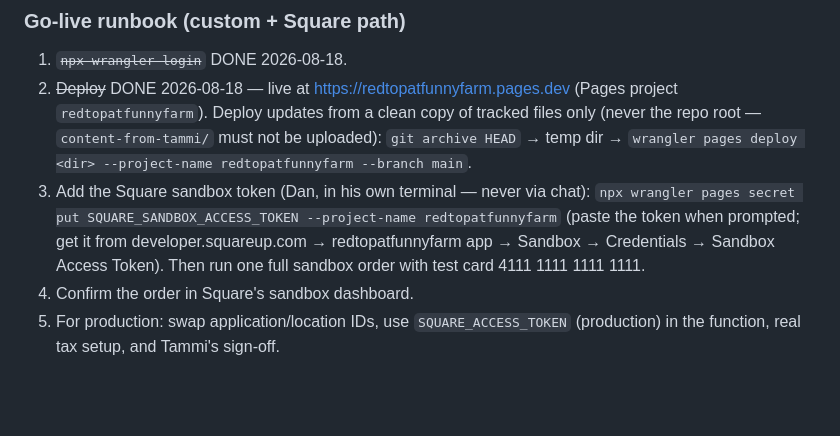
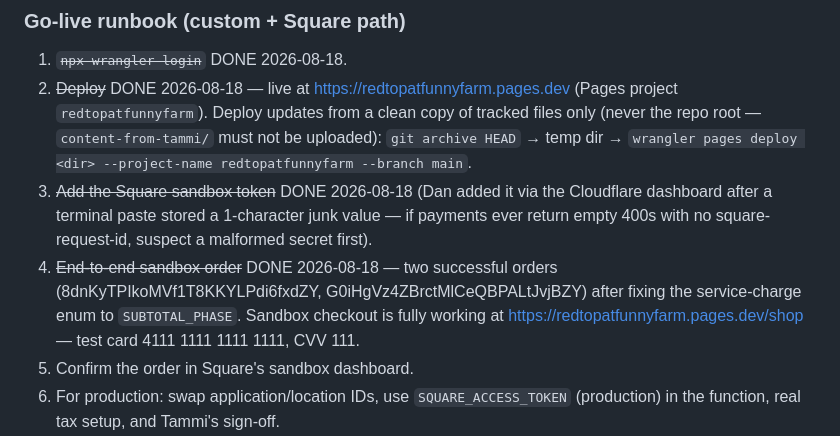
Before and after one commit to redtopatfunnyfarm/redtopatfunnyfarm.github.io, a Markdown page: PROJECT_STATUS.md, the part around the change. Rendered like a GitHub page; blank space fills up the shorter version.

Commit message:
Record successful end-to-end sandbox orders in runbook
Co-Authored-By: Claude Fable 5 <noreply@anthropic.com>

```diff
--- a/PROJECT_STATUS.md
+++ b/PROJECT_STATUS.md
@@ -31,11 +31,13 @@ Last updated: August 18, 2026
    `redtopatfunnyfarm`). Deploy updates from a clean copy of tracked files only (never the
    repo root — `content-from-tammi/` must not be uploaded):
    `git archive HEAD` → temp dir → `wrangler pages deploy <dir> --project-name redtopatfunnyfarm --branch main`.
-3. Add the Square sandbox token (Dan, in his own terminal — never via chat):
-   `npx wrangler pages secret put SQUARE_SANDBOX_ACCESS_TOKEN --project-name redtopatfunnyfarm`
-   (paste the token when prompted; get it from developer.squareup.com → redtopatfunnyfarm
-   app → Sandbox → Credentials → Sandbox Access Token). Then run one full sandbox order
-   with test card 4111 1111 1111 1111.
+3. ~~Add the Square sandbox token~~ DONE 2026-08-18 (Dan added it via the Cloudflare
+   dashboard after a terminal paste stored a 1-character junk value — if payments ever
+   return empty 400s with no square-request-id, suspect a malformed secret first).
+4. ~~End-to-end sandbox order~~ DONE 2026-08-18 — two successful orders
+   (8dnKyTPIkoMVf1T8KKYLPdi6fxdZY, G0iHgVz4ZBrctMlCeQBPALtJvjBZY) after fixing the
+   service-charge enum to `SUBTOTAL_PHASE`. Sandbox checkout is fully working at
+   https://redtopatfunnyfarm.pages.dev/shop — test card 4111 1111 1111 1111, CVV 111.
 4. Confirm the order in Square's sandbox dashboard.
 5. For production: swap application/location IDs, use `SQUARE_ACCESS_TOKEN` (production) in
    the function, real tax setup, and Tammi's sign-off.
```
